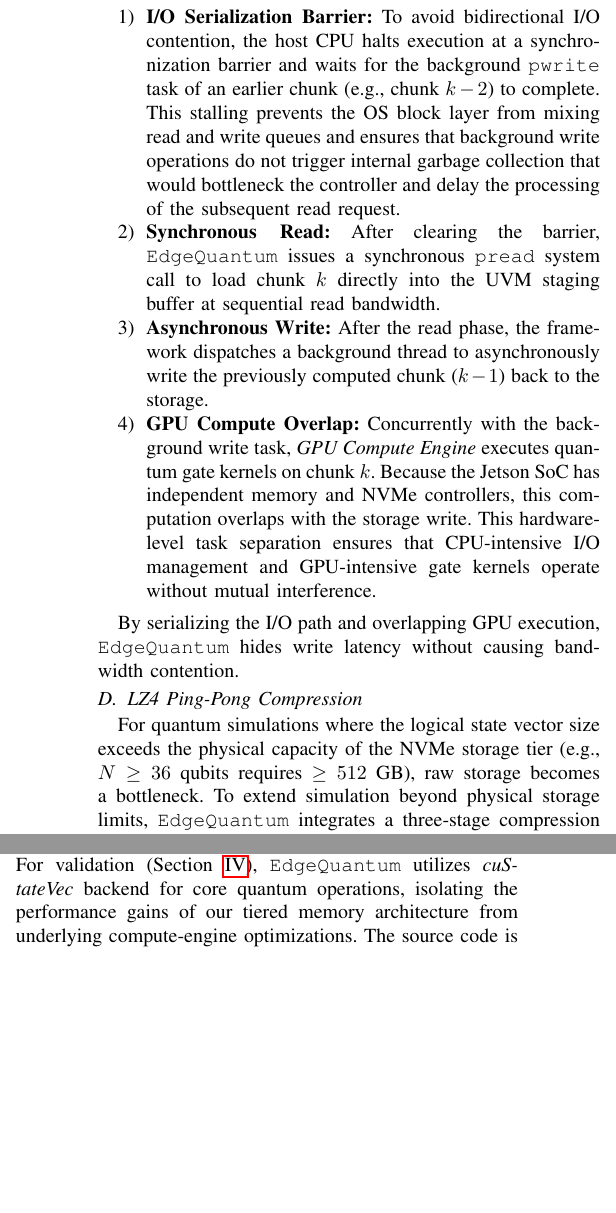
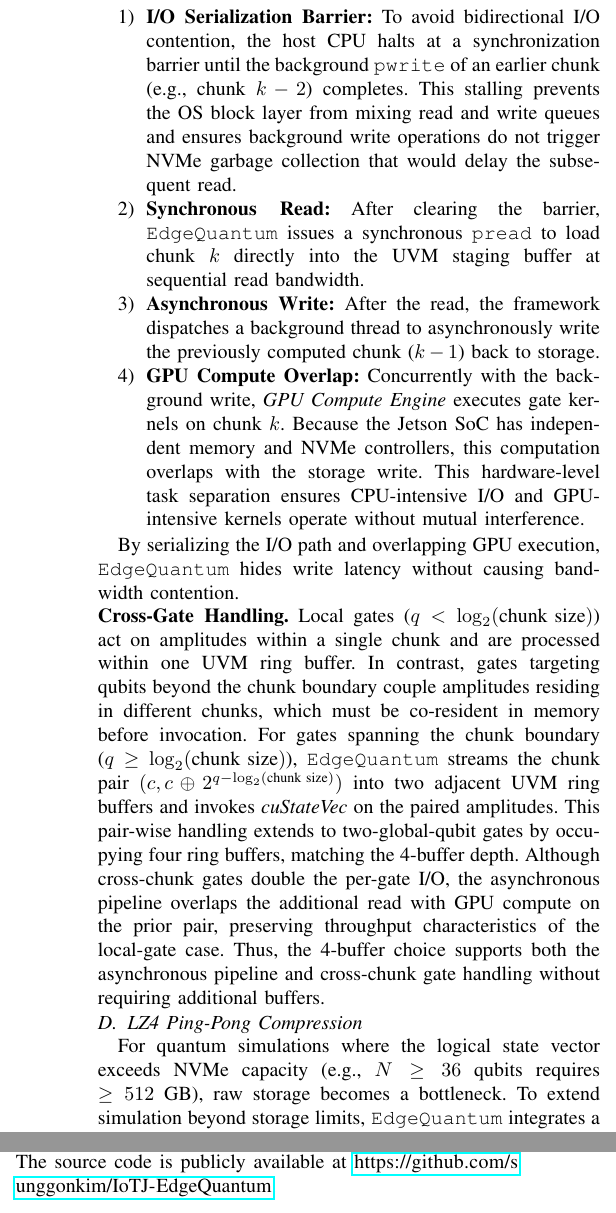
Before and after one commit to changjongkim/edgeqsim, a LaTeX paper (main.tex, which reads 3_Design.tex): two parts of the columns of page 5 of 11 before the commit and two parts of the columns of page 5 of 10 after it, joined at a grey line, cut so that both start at the same text, the shorter picture padded with empty space. Compiled offline with pdfLaTeX; a missing font is replaced by an installed copy or a similar font; a LaTeX package or settings file that is missing is left out.

Commit message:
ㅁㄴㅇㅁㄴㅇ

```diff
--- a/3_Design.tex
+++ b/3_Design.tex
@@ -70,13 +73,17 @@ To mitigate this hardware limitation, \EdgeQuantum implements an asynchronous pi
 
 \begin{enumerate}
-\item \textbf{I/O Serialization Barrier:} To avoid bidirectional I/O contention, the host CPU halts execution at a synchronization barrier and waits for the background \texttt{pwrite} task of an earlier chunk (e.g., chunk $k-2$) to complete. This stalling prevents the OS block layer from mixing read and write queues and ensures that background write operations do not trigger internal garbage collection that would bottleneck the controller and delay the processing of the subsequent read request.
+\item \textbf{I/O Serialization Barrier:} To avoid bidirectional I/O contention, the host CPU halts at a synchronization barrier until the background \texttt{pwrite} of an earlier chunk (e.g., chunk $k-2$) completes. This stalling prevents the OS block layer from mixing read and write queues and ensures background write operations do not trigger NVMe garbage collection that would delay the subsequent read.
 
-\item \textbf{Synchronous Read:} After clearing the barrier, \EdgeQuantum issues a synchronous \texttt{pread} system call to load chunk $k$ directly into the UVM staging buffer at sequential read bandwidth.
-\item \textbf{Asynchronous Write:} After the read phase, the framework dispatches a background thread to asynchronously write the previously computed chunk ($k-1$) back to the storage.
-\item \textbf{GPU Compute Overlap:} Concurrently with the background write task, \textit{GPU Compute Engine} executes quantum gate kernels on chunk $k$. Because the Jetson SoC has independent memory and NVMe controllers, this computation overlaps with the storage write. This hardware-level task separation ensures that CPU-intensive I/O management and GPU-intensive gate kernels operate without mutual interference.
+\item \textbf{Synchronous Read:} After clearing the barrier, \EdgeQuantum issues a synchronous \texttt{pread} to load chunk $k$ directly into the UVM staging buffer at sequential read bandwidth.
+\item \textbf{Asynchronous Write:} After the read, the framework dispatches a background thread to asynchronously write the previously computed chunk ($k-1$) back to storage.
+\item \textbf{GPU Compute Overlap:} Concurrently with the background write, \textit{GPU Compute Engine} executes gate kernels on chunk $k$. Because the Jetson SoC has independent memory and NVMe controllers, this computation overlaps with the storage write. This hardware-level task separation ensures CPU-intensive I/O and GPU-intensive kernels operate without mutual interference.
 \end{enumerate}
 
 By serializing the I/O path and overlapping GPU execution, \EdgeQuantum hides write latency without causing bandwidth contention.
+
+\noindent\textbf{Cross-Gate Handling.}
+Local gates ($q < \log_2(\text{chunk size})$) act on amplitudes within a single chunk and are processed within one UVM ring buffer. In contrast, gates targeting qubits beyond the chunk boundary couple amplitudes residing in different chunks, which must be co-resident in memory before invocation. For gates spanning the chunk boundary ($q \geq \log_2(\text{chunk size})$), \EdgeQuantum streams the chunk pair $(c, c \oplus 2^{q-\log_2(\text{chunk size})})$ into two adjacent UVM ring buffers and invokes \textit{cuStateVec} on the paired amplitudes. This pair-wise handling extends to two-global-qubit gates by occupying four ring buffers, matching the 4-buffer depth. Although cross-chunk gates double the per-gate I/O, the asynchronous pipeline overlaps the additional read with GPU compute on the prior pair, preserving throughput characteristics of the local-gate case. Thus, the 4-buffer choice supports both the asynchronous pipeline and cross-chunk gate handling without requiring additional buffers.
+
 
 
 
@@ -118,15 +125,15 @@ By serializing the I/O path and overlapping GPU execution, \EdgeQuantum hides wr
 \end{algorithmic}
 \end{algorithm}
 
-For quantum simulations where the logical state vector size exceeds the physical capacity of the NVMe storage tier (e.g., $N \ge 36$ qubits requires $\ge 512$~GB), raw storage becomes a bottleneck. To extend simulation beyond physical storage limits, \EdgeQuantum integrates a three-stage compression layer combining mantissa truncation, byte shuffle, and LZ4, chosen for structure-aware compression of float32 amplitudes and low CPU overhead. This layer reduces I/O volume by trading CPU cycles for compression and decompression overhead. However, quantum gate operations modify the state vector, changing chunk entropy and producing unpredictable compressed sizes. This makes in-place file updates infeasible and causes entropy-driven file fragmentation.
 
-To address this entropy-driven fragmentation, we design a dynamic ping-pong compression strategy, as detailed in Algorithm~\ref{alg:pingpong}. The strategy swaps the roles of two backing files, \textit{File A} and \textit{File B}, at the start of each gate layer \textbf{(Lines 2-7)} to enforce atomic updates of the compressed state vector. During the simulation loop \textbf{(Lines 8-20)}, the framework executes a compressed pipeline for each chunk $c$. First, \EdgeQuantum retrieves the variable-sized compressed chunk from the source file using the \textit{Index Table} ($IdxIn$), decompresses it, and reverts the byte shuffle to restore the interleaved float32 layout in the UVM staging area \textbf{(Lines 9-13)}. Next, \textit{GPU Compute Engine} applies quantum gates to the UVM buffer while overlapping computation with I/O of adjacent chunks \textbf{(Line 14)}. Then, the framework truncates the lower $(23-T)$ mantissa bits, applies byte shuffle to group same-position bytes across amplitudes, re-compresses the shuffled buffer, and appends the compressed stream to the sink file \textbf{(Lines 15-18)}. This append-only strategy avoids file fragmentation and preserves sequential write performance. Finally, the byte offset of the written chunk is recorded in the destination index table ($IdxOut$) for the next gate layer \textbf{(Lines 19-20)}. This dual-file swapping technique enables \EdgeQuantum to simulate a 39-qubit sparse state vector with a 4~TB logical footprint on a 500~GB SSD by reducing the on-disk footprint to approximately 32~GB, achieving up to a 128$\times$ effective storage reduction across the dual-file layout. The achievable qubit count depends on the per-circuit compression ratio. Circuits with lower compression efficiency are supported up to 36 qubits within the 500~GB capacity. This per-layer swap policy maintains consistency across variable-sized compressed updates by treating each gate layer as a single synchronization unit. We adopt $T=8$ in our evaluation, balancing fidelity ($F \geq 0.99$) and compression ratio across the six benchmark circuits (Section~\ref{sec:eval}).
+For quantum simulations where the logical state vector exceeds NVMe capacity (e.g., $N \ge 36$ qubits requires $\ge 512$~GB), raw storage becomes a bottleneck. To extend simulation beyond storage limits, \EdgeQuantum integrates a three-stage compression layer combining mantissa truncation, byte shuffle, and LZ4, chosen for structure-aware float32 compression with low CPU overhead. This layer reduces I/O volume by trading CPU cycles for compression overhead. However, gate operations modify the state vector, changing chunk entropy and producing unpredictable compressed sizes. This makes in-place updates infeasible and causes entropy-driven fragmentation.
 
+To address this fragmentation, we design a dynamic ping-pong strategy detailed in Algorithm~\ref{alg:pingpong}. The strategy swaps two backing files, \textit{File A} and \textit{File B}, at the start of each gate layer \textbf{(Lines 2-7)} to enforce atomic updates. During the simulation loop \textbf{(Lines 8-20)}, the framework executes a compressed pipeline for each chunk $c$. First, \EdgeQuantum retrieves the variable-sized compressed chunk via $IdxIn$, decompresses, and reverts the byte shuffle to restore the float32 layout in the UVM buffer \textbf{(Lines 9-13)}. Next, \textit{GPU Compute Engine} applies gates to the UVM buffer, overlapping with I/O of adjacent chunks \textbf{(Line 14)}. Then, the framework truncates the lower $(23-T)$ mantissa bits, applies byte shuffle to same-position bytes across amplitudes, re-compresses, and appends to the sink file \textbf{(Lines 15-18)}. This append-only strategy avoids file fragmentation and preserves sequential write performance. Finally, the byte offset is recorded in $IdxOut$ for the next gate layer \textbf{(Lines 19-20)}. This dual-file swap enables \EdgeQuantum to simulate a 39-qubit sparse state vector with a 4~TB logical footprint on a 500~GB SSD by reducing the on-disk footprint to approximately 32~GB, a 128$\times$ effective reduction across the dual-file layout. The achievable qubit count depends on the per-circuit compression ratio. Circuits with lower compression are supported up to 36 qubits within 500~GB. This per-layer swap maintains consistency across variable-sized updates by treating each layer as a synchronization unit. We adopt $T=8$ in our evaluation, balancing fidelity ($F \geq 0.99$) and compression ratio across the six benchmark circuits (Section~\ref{sec:eval}).
 
 
 \subsection{\EdgeQuantum Implementation}\label{design_impl}
-We implement \EdgeQuantum in C++17 and CUDA 11.4. The  1,200-line codebase is built on three core mechanisms: \texttt{cudaMemAttachHost}-based UVM visibility control for zero-copy UMA handover, \texttt{O\_DIRECT} enabled \texttt{pread}/\texttt{pwrite} for kernel page cache bypass, and a multi-threaded asynchronous pipeline for overlapping serialized I/O with GPU compute.
+We implement \EdgeQuantum in C++17 and CUDA 11.4. The  1,350-line codebase is built on three core mechanisms: \texttt{cudaMemAttachHost}-based UVM visibility control for zero-copy UMA handover, \texttt{O\_DIRECT} enabled \texttt{pread}/\texttt{pwrite} for kernel page cache bypass, and a multi-threaded asynchronous pipeline for overlapping serialized I/O with GPU compute.
 While optimized for the NVIDIA Jetson Orin Nano, \EdgeQuantum adheres to standard POSIX and CUDA Driver APIs, ensuring portability to other Tegra-based SoC architectures.
 \EdgeQuantum provides a C++ API for integration into higher-level quantum simulation frameworks.
-For validation (Section~\ref{sec:eval}), \EdgeQuantum utilizes \textit{cuStateVec} backend for core quantum operations, isolating the performance gains of our tiered memory architecture from underlying compute-engine optimizations.
+%For validation (Section~\ref{sec:eval}), \EdgeQuantum utilizes \textit{cuStateVec} backend for core quantum operations, isolating the performance gains of our tiered memory architecture from underlying compute-engine optimizations.
 The source code is publicly available at \url{https://github.com/sunggonkim/IoTJ-EdgeQuantum}.
```
Also changed, not shown: 4_Evaluation.tex (+3 -1 lines), 3_Design.tex (7 more changed lines).
